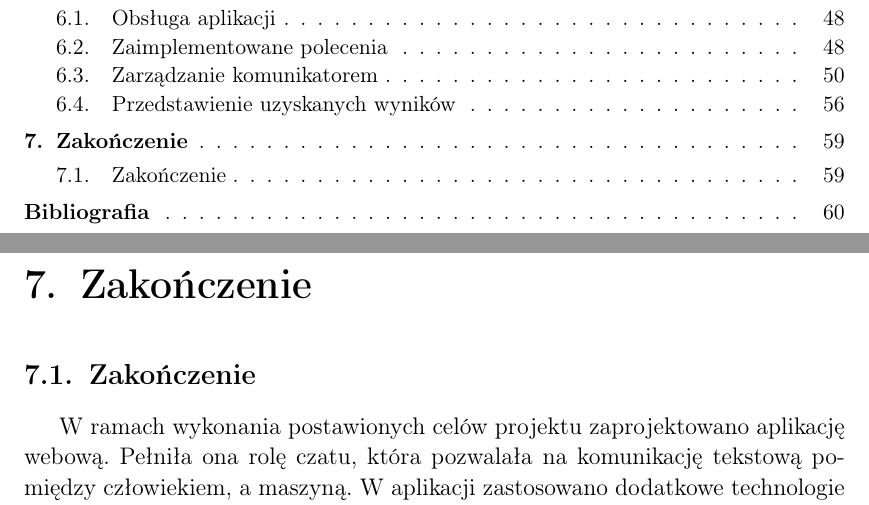
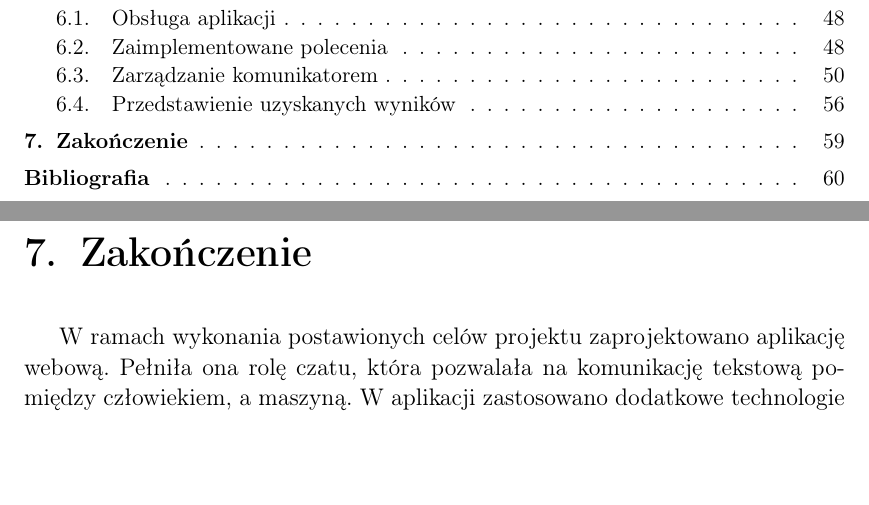
Before and after one commit to MaciekD99/RaspberryCommunication, a LaTeX thesis (Engineering thesis/praca inzynierska.tex, which reads Engineering thesis/rozdzialy/Zakonczenie.tex): two parts of pages 3 and 60 of 61, joined at a grey line, cut so that both start at the same text, the shorter picture padded with empty space. Compiled offline with pdfLaTeX.

Commit message:
Fixed LateX files

```diff
--- a/Engineering thesis/rozdzialy/Zakonczenie.tex
+++ b/Engineering thesis/rozdzialy/Zakonczenie.tex
@@ -1,2 +1,2 @@
-\section{Zakończenie}
+
 W ramach wykonania postawionych celów projektu zaprojektowano aplikację webową. Pełniła ona rolę czatu, która pozwalała na komunikację tekstową pomiędzy człowiekiem, a maszyną. W aplikacji zastosowano dodatkowe technologie frontendu i backendu co pozwoliło na wygodną obsługę programu przez użytkownika. Poprzez wysyłanie odpowiednich komend, możliwe było przeprowadzenie komunikacji z urządzeniem jakim było Raspberry Pi. W aplikacji zaimplementowano metody, które pozwalały na sterowanie elementami wykonawczymi podłączonymi do odpowiednich pinów GPIO mikrokontrolera. Poprzez skonfigurowanie protokołu SSH i stworzenie statycznego adresu IP możliwe było zdalne kontrolowanie urządzenia. Istotną rolę odegrała również implementacja komunikacji klienta z serwerem. Wykonanie tej operacji umożliwiło wymianę danych z mikrokontrolerem w czasie rzeczywistym. Pozwoliło to na wysyłanie poleceń i uzyskanie odpowiedzi bez żadnych zwłok czasowych. Przeprowadzone testy utwierdziły poprawność zaimplementowanego komunikatora. Wszystkie założenia zawarte w projekcie zostały spełnione i program można uznać za stabilny. Aplikację również można rozbudować o dalsze funkcjonowania. Zarówno stronę klienta jak i serwera można rozwinąć o różne czynności. Sam interfejs użytkownika może zostać rozbudowany o technologie rozwijające funkcjonalność aplikacji, a także ułatwiające obsługę przez użytkownika. Również można rozbudować strukturę układu połączonego z mikrokontrolerem. Poprzez zaimplementowanie odpowiednich funkcji po stronie serwera, możliwe będzie zastosowanie więcej operacji podczas komunikacji tekstowej. W tych aspektach, aplikacje webowe są nieograniczone i mogą zostać rozwinięte do poziomu nieprzekraczającego granic wyobraźni człowieka.
```
